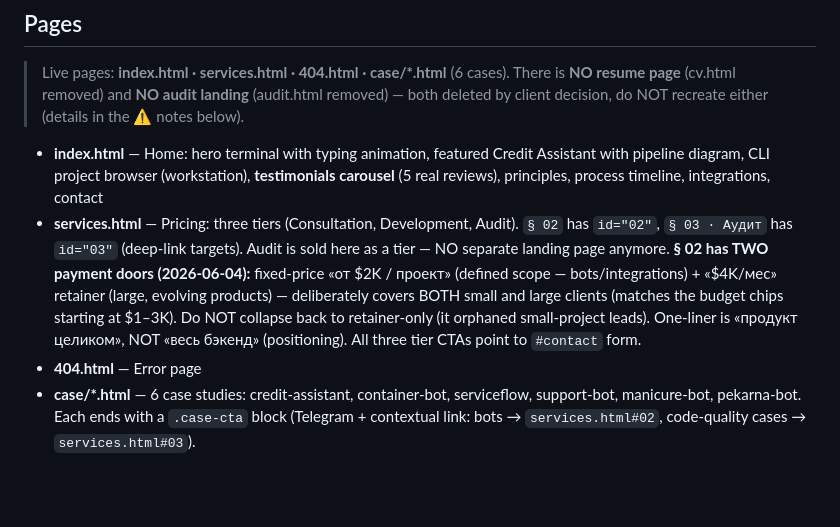
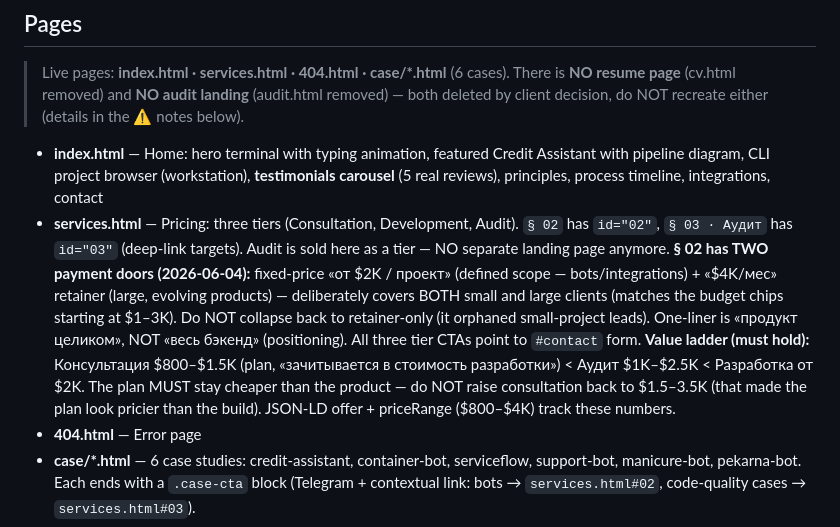
Before and after one commit to RiobVO/site, a Markdown page: CLAUDE.md, the part around the change. Drawn GitHub-style; blank space fills up the shorter version.

Commit message:
docs(internal): record pricing value ladder (consultation < audit < development)

```diff
--- a/CLAUDE.md
+++ b/CLAUDE.md
@@ -49,7 +49,7 @@ npx wrangler dev        # повторяет прод: clean URL (/services бе
 > Live pages: **index.html · services.html · 404.html · case/\*.html** (6 cases). There is **NO resume page** (cv.html removed) and **NO audit landing** (audit.html removed) — both deleted by client decision, do NOT recreate either (details in the ⚠️ notes below).
 
 - **index.html** — Home: hero terminal with typing animation, featured Credit Assistant with pipeline diagram, CLI project browser (workstation), **testimonials carousel** (5 real reviews), principles, process timeline, integrations, contact
-- **services.html** — Pricing: three tiers (Consultation, Development, Audit). `§ 02` has `id="02"`, `§ 03 · Аудит` has `id="03"` (deep-link targets). Audit is sold here as a tier — NO separate landing page anymore. **§ 02 has TWO payment doors (2026-06-04):** fixed-price «от $2K / проект» (defined scope — bots/integrations) + «$4K/мес» retainer (large, evolving products) — deliberately covers BOTH small and large clients (matches the budget chips starting at $1–3K). Do NOT collapse back to retainer-only (it orphaned small-project leads). One-liner is «продукт целиком», NOT «весь бэкенд» (positioning). All three tier CTAs point to `#contact` form.
+- **services.html** — Pricing: three tiers (Consultation, Development, Audit). `§ 02` has `id="02"`, `§ 03 · Аудит` has `id="03"` (deep-link targets). Audit is sold here as a tier — NO separate landing page anymore. **§ 02 has TWO payment doors (2026-06-04):** fixed-price «от $2K / проект» (defined scope — bots/integrations) + «$4K/мес» retainer (large, evolving products) — deliberately covers BOTH small and large clients (matches the budget chips starting at $1–3K). Do NOT collapse back to retainer-only (it orphaned small-project leads). One-liner is «продукт целиком», NOT «весь бэкенд» (positioning). All three tier CTAs point to `#contact` form. **Value ladder (must hold):** Консультация $800–$1.5K (plan, «зачитывается в стоимость разработки») < Аудит $1K–$2.5K < Разработка от $2K. The plan MUST stay cheaper than the product — do NOT raise consultation back to $1.5–3.5K (that made the plan look pricier than the build). JSON-LD offer + priceRange ($800–$4K) track these numbers.
 - **404.html** — Error page
 - **case/*.html** — 6 case studies: credit-assistant, container-bot, serviceflow, support-bot, manicure-bot, pekarna-bot. Each ends with a `.case-cta` block (Telegram + contextual link: bots → `services.html#02`, code-quality cases → `services.html#03`).
 
```
